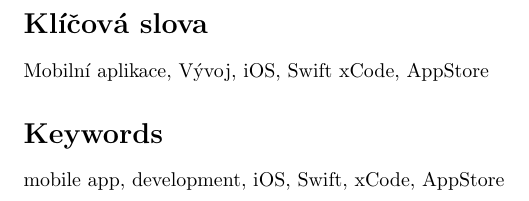
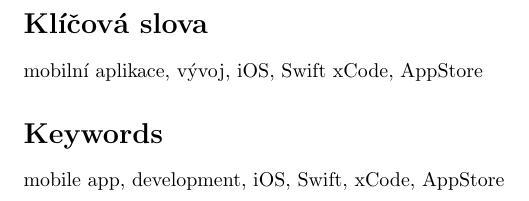
Before and after one commit to filipvabrousek/School, a LaTeX document (CIA/FINAL-JOB.tex): part of page 3 of 14, cut so that both start at the same text. Compiled offline with pdfLaTeX.

Commit message:
Update FINAL-JOB.tex

```diff
--- a/CIA/FINAL-JOB.tex
+++ b/CIA/FINAL-JOB.tex
@@ -29,7 +29,7 @@
 
 \vspace{180 mm}
 \section*{Klíčová slova}
-Mobilní aplikace, Vývoj, iOS, Swift xCode, AppStore
+mobilní aplikace, vývoj, iOS, Swift xCode, AppStore
 
 \section*{Keywords}
 mobile app, development, iOS, Swift, xCode, AppStore
```
